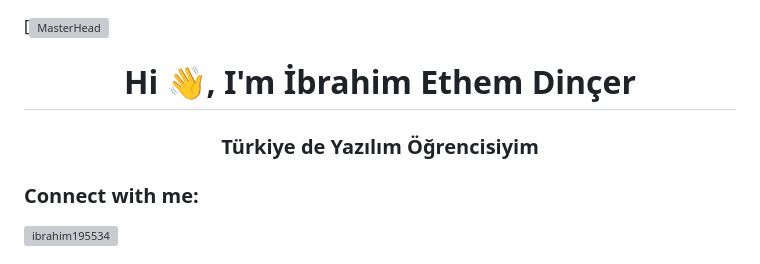
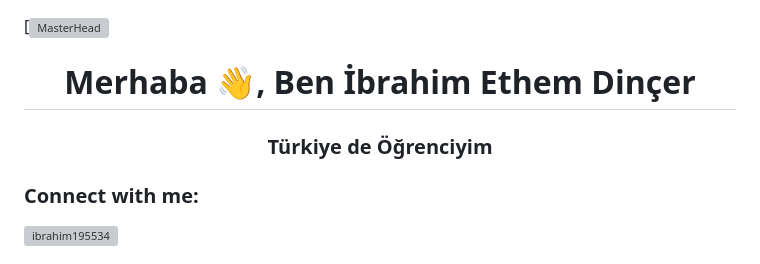
Before and after one commit to ibrahim195534/ibrahim195534, a Markdown page: README.md, the part around the change. Rendered like a GitHub page; grey boxes are pictures that could not be loaded.

```diff
--- a/README.md
+++ b/README.md
@@ -1,6 +1,6 @@
 [![MasterHead]([https://www.google.com/url?sa=i&url=https%3A%2F%2Finfo.armut.com%2Fnasil-guclu-bir-profil-olustururum&psig=AOvVaw0C2Omj_PwvjtOzsq9jEn0-&ust=1706971021980000&source=images&cd=vfe&opi=89978449&ved=0CBIQjRxqFwoTCPCWz-LwjIQDFQAAAAAdAAAAABAE](https://cdn.pixabay.com/photo/2020/07/14/13/07/icon-5404125_960_720.png))
-<h1 align="center">Hi 👋, I'm İbrahim Ethem Dinçer</h1>
-<h3 align="center">Türkiye de Yazılım Öğrencisiyim</h3>
+<h1 align="center">Merhaba 👋, Ben İbrahim Ethem Dinçer</h1>
+<h3 align="center">Türkiye de  Öğrenciyim</h3>
 
 <h3 align="left">Connect with me:</h3>
 <p align="left">
```
